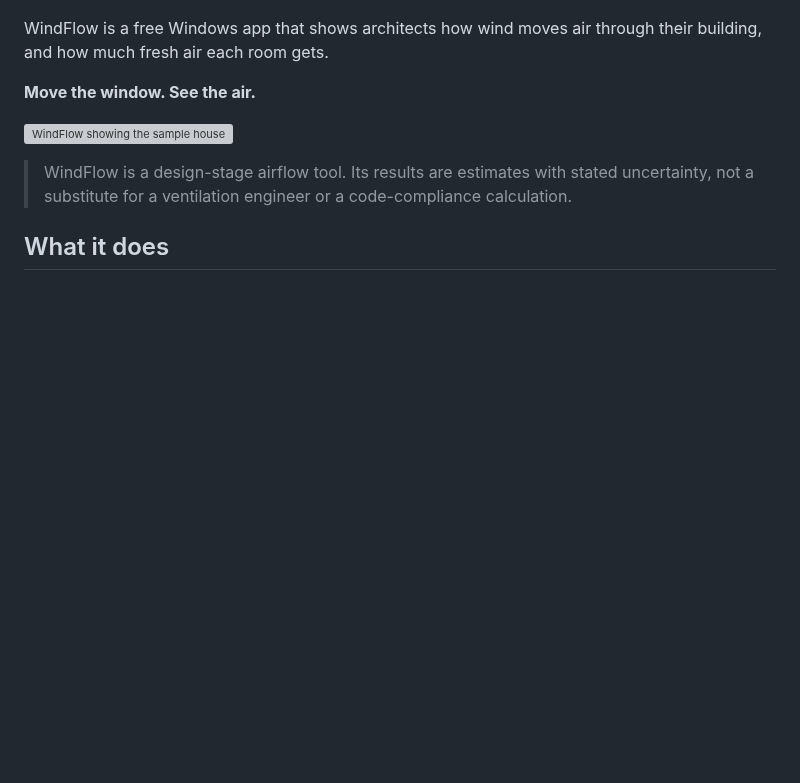
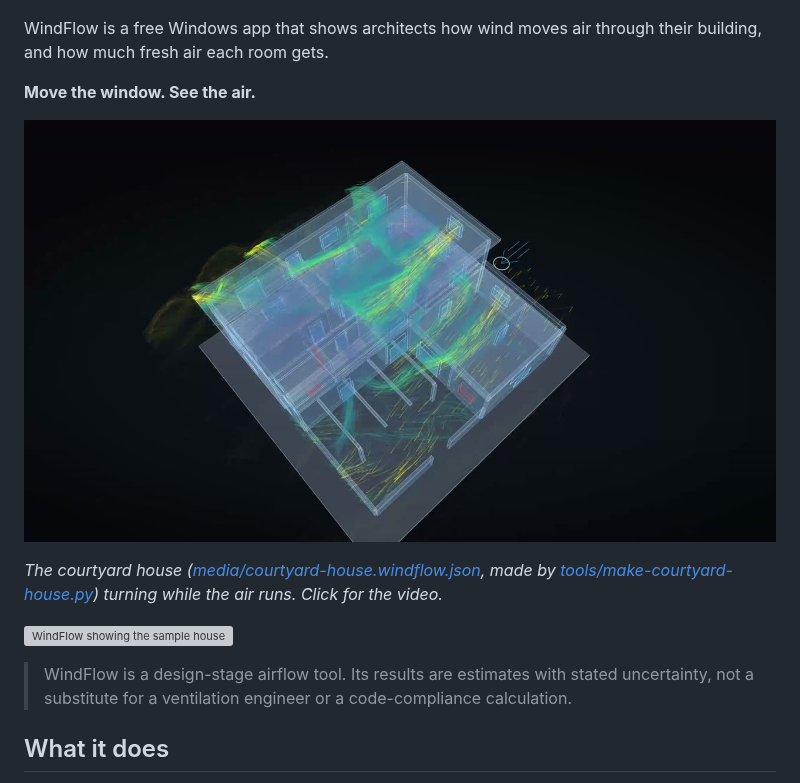
Before and after one commit to Bijaykars/Windflow, a Markdown page: README.md, the part around the change. Drawn GitHub-style; pictures changed too: media/courtyard-turntable-poster.jpg (added); blank space fills up the shorter version; grey boxes are pictures that could not be loaded.

Commit message:
Add the courtyard house demo building and its turntable video
Co-Authored-By: Claude Opus 5.5 <noreply@anthropic.com>

```diff
--- a/README.md
+++ b/README.md
@@ -5,6 +5,10 @@
 WindFlow is a free Windows app that shows architects how wind moves air through their building, and how much fresh air each room gets.
 
 **Move the window. See the air.**
+
+[![A 12-second turntable of the courtyard house with live airflow](media/courtyard-turntable-poster.jpg)](media/courtyard-turntable-web.mp4)
+
+*The courtyard house ([media/courtyard-house.windflow.json](media/courtyard-house.windflow.json), made by [tools/make-courtyard-house.py](tools/make-courtyard-house.py)) turning while the air runs. Click for the video.*
 
 ![WindFlow showing the sample house](docs/images/windflow.png)
 
```
Also changed, not shown: 4 other files.
